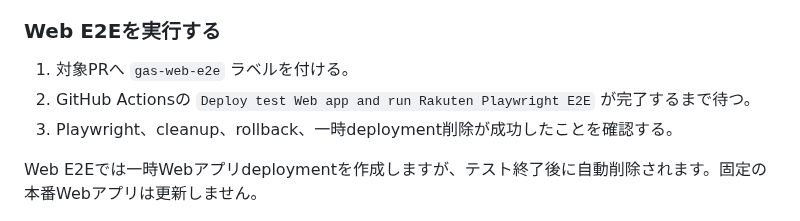
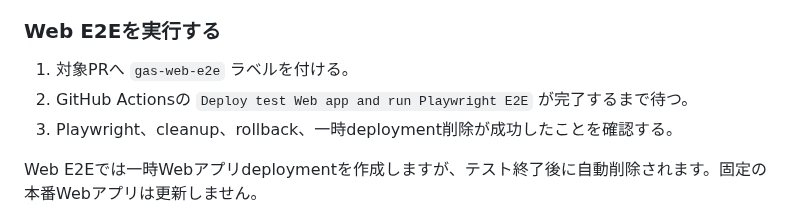
Before and after one commit to nozomu-honda/tradeCsvToSpreadSheet, a Markdown page: docs/clasp-operations.md, the part around the change. GitHub-like rendering.

Commit message:
docs: update web e2e check name

```diff
--- a/docs/clasp-operations.md
+++ b/docs/clasp-operations.md
@@ -43,7 +43,7 @@ GitHub Actionsが自動で反映します。人やCodexがローカルPCからCI
 ### Web E2Eを実行する
 
 1. 対象PRへ `gas-web-e2e` ラベルを付ける。
-2. GitHub Actionsの `Deploy test Web app and run Rakuten Playwright E2E` が完了するまで待つ。
+2. GitHub Actionsの `Deploy test Web app and run Playwright E2E` が完了するまで待つ。
 3. Playwright、cleanup、rollback、一時deployment削除が成功したことを確認する。
 
 Web E2Eでは一時Webアプリdeploymentを作成しますが、テスト終了後に自動削除されます。固定の本番Webアプリは更新しません。
```
